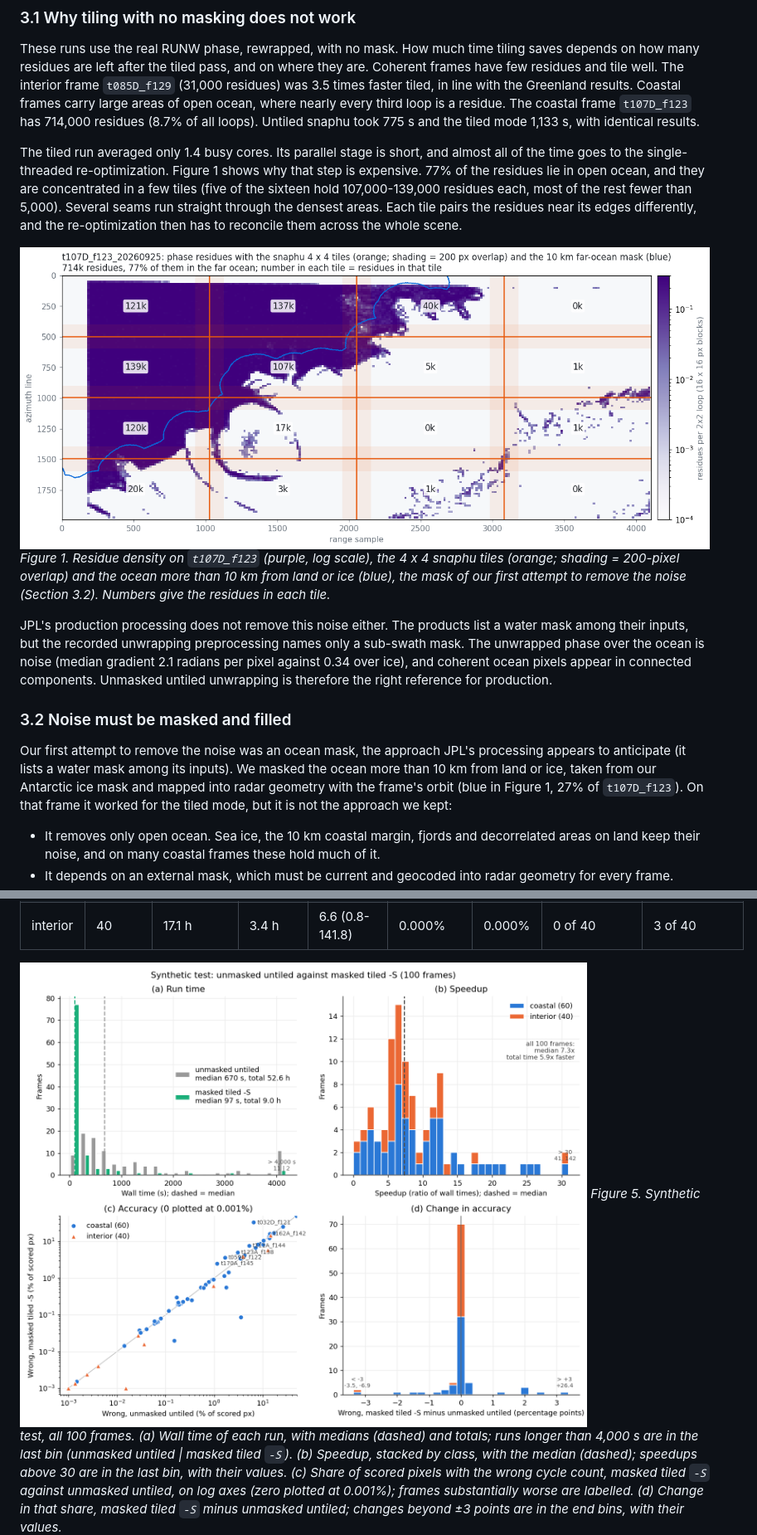
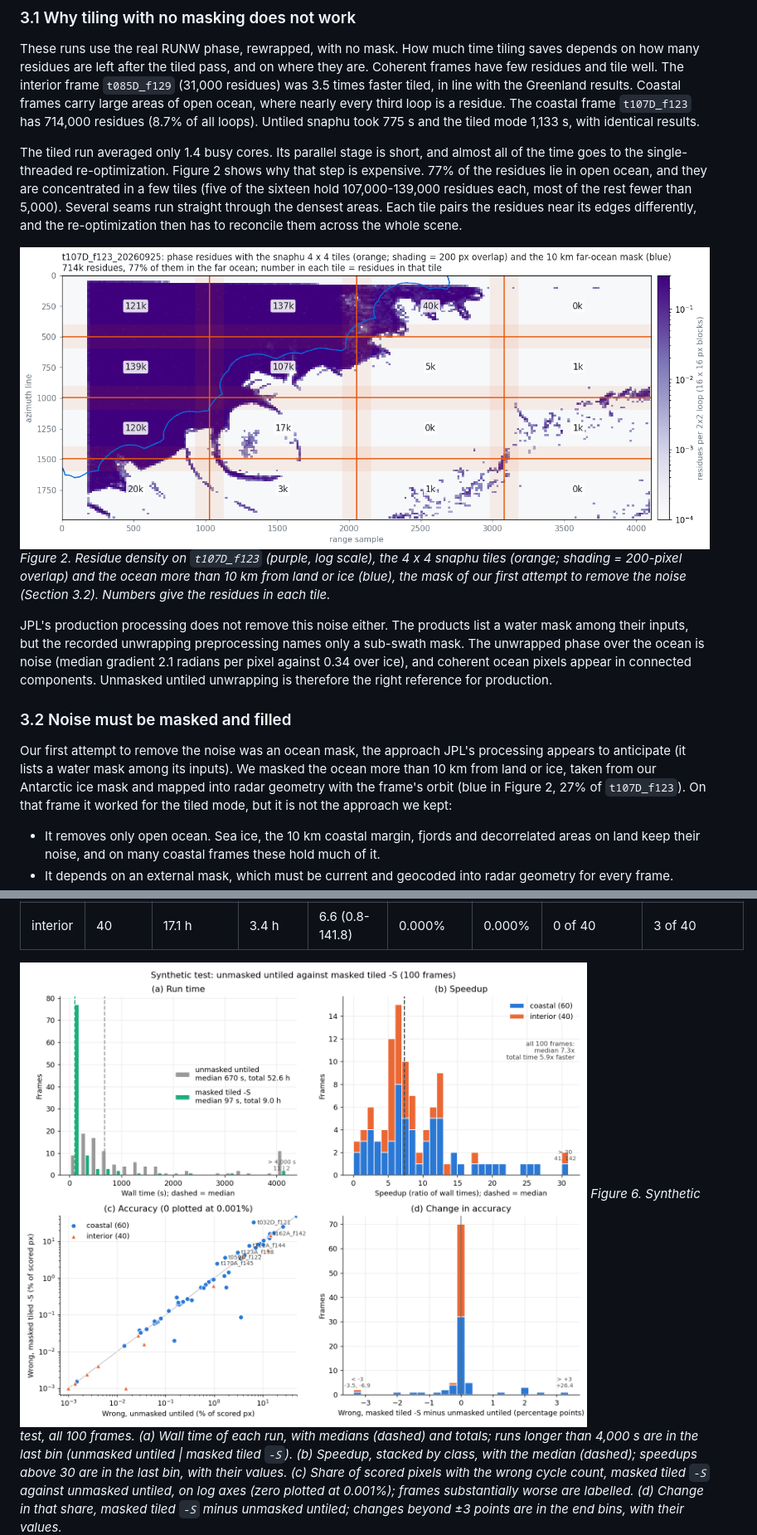
Before and after one commit to fastice/nisarErrors, a Markdown page: Documents/snaphuTilingMasking.md, 2 parts joined by grey strips. Shown at 83% size. Drawn GitHub-style.

```diff
--- a/Documents/snaphuTilingMasking.md
+++ b/Documents/snaphuTilingMasking.md
@@ -193,13 +206,13 @@ every third loop is a residue. The coastal frame `t107D_f123` has 714,000 residu
 snaphu took 775 s and the tiled mode 1,133 s, with identical results.
 
 The tiled run averaged only 1.4 busy cores. Its parallel stage is short, and almost all of the time goes to the
-single-threaded re-optimization. Figure 1 shows why that step is expensive. 77% of the residues lie in open
+single-threaded re-optimization. Figure 2 shows why that step is expensive. 77% of the residues lie in open
 ocean, and they are concentrated in a few tiles (five of the sixteen hold 107,000-139,000 residues each, most of
 the rest fewer than 5,000). Several seams run straight through the densest areas. Each tile pairs the residues
 near its edges differently, and the re-optimization then has to reconcile them across the whole scene.
 
-![Figure 1](images/snaphuTiling_t107D_residuesAndTiles.png)
-*Figure 1. Residue density on `t107D_f123` (purple, log scale), the 4 x 4 snaphu tiles (orange; shading = 200-pixel
+![Figure 2](images/snaphuTiling_t107D_residuesAndTiles.png)
+*Figure 2. Residue density on `t107D_f123` (purple, log scale), the 4 x 4 snaphu tiles (orange; shading = 200-pixel
 overlap) and the ocean more than 10 km from land or ice (blue), the mask of our first attempt to remove the noise
 (Section 3.2). Numbers give the residues in each tile.*
 
@@ -212,7 +225,7 @@ connected components. Unmasked untiled unwrapping is therefore the right referen
 
 Our first attempt to remove the noise was an ocean mask, the approach JPL's processing appears to anticipate (it
 lists a water mask among its inputs). We masked the ocean more than 10 km from land or ice, taken from our
-Antarctic ice mask and mapped into radar geometry with the frame's orbit (blue in Figure 1, 27% of `t107D_f123`).
+Antarctic ice mask and mapped into radar geometry with the frame's orbit (blue in Figure 2, 27% of `t107D_f123`).
 On that frame it worked for the tiled mode, but it is not the approach we kept:
 
 - It removes only open ocean. Sea ice, the 10 km coastal margin, fjords and decorrelated areas on land keep their
@@ -380,8 +393,8 @@ Table 2 in each direction.*
 | coastal | 60 | 35.5 h | 5.6 h | 8.1 (0.8-41.2) | 0.965% | 0.854% | 6 of 54 | 7 of 54 |
 | interior | 40 | 17.1 h | 3.4 h | 6.6 (0.8-141.8) | 0.000% | 0.000% | 0 of 40 | 3 of 40 |
 
-![Figure 5](images/snaphuTiling_syntheticSummary.png)
-*Figure 5. Synthetic test, all 100 frames. (a) Wall time of each run, with medians (dashed) and totals; runs longer
+![Figure 6](images/snaphuTiling_syntheticSummary.png)
+*Figure 6. Synthetic test, all 100 frames. (a) Wall time of each run, with medians (dashed) and totals; runs longer
 than 4,000 s are in the last bin (unmasked untiled | masked tiled `-S`). (b) Speedup, stacked by class, with the
 median (dashed); speedups above 30 are in the last bin, with their values. (c) Share of scored pixels with the wrong
 cycle count, masked tiled `-S` against unmasked untiled, on log axes (zero plotted at 0.001%); frames substantially
```
Also changed, not shown: other parts of Documents/snaphuTilingMasking.md (+34 -19 lines), Documents/images/snaphuTiling_frameMap.png (added).
